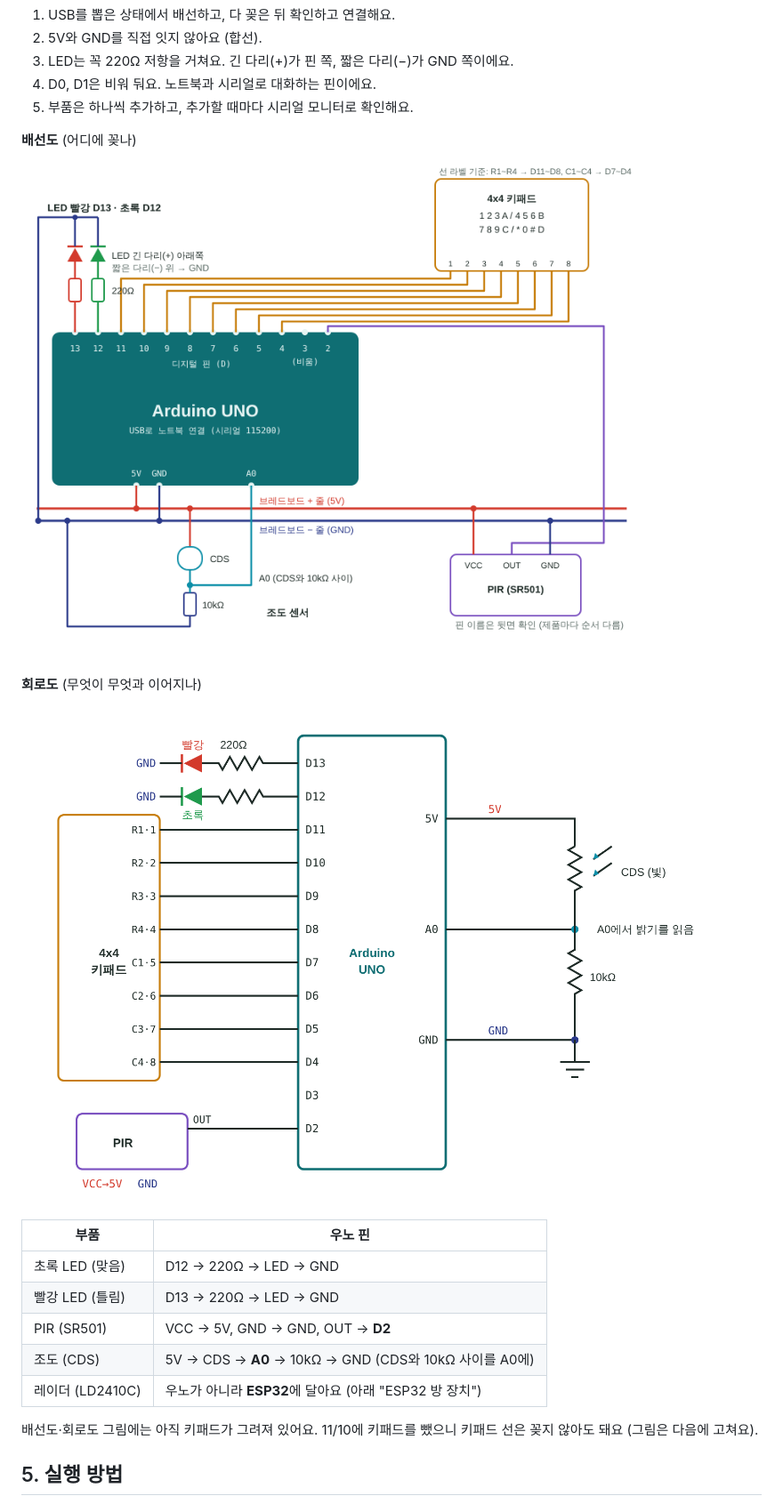
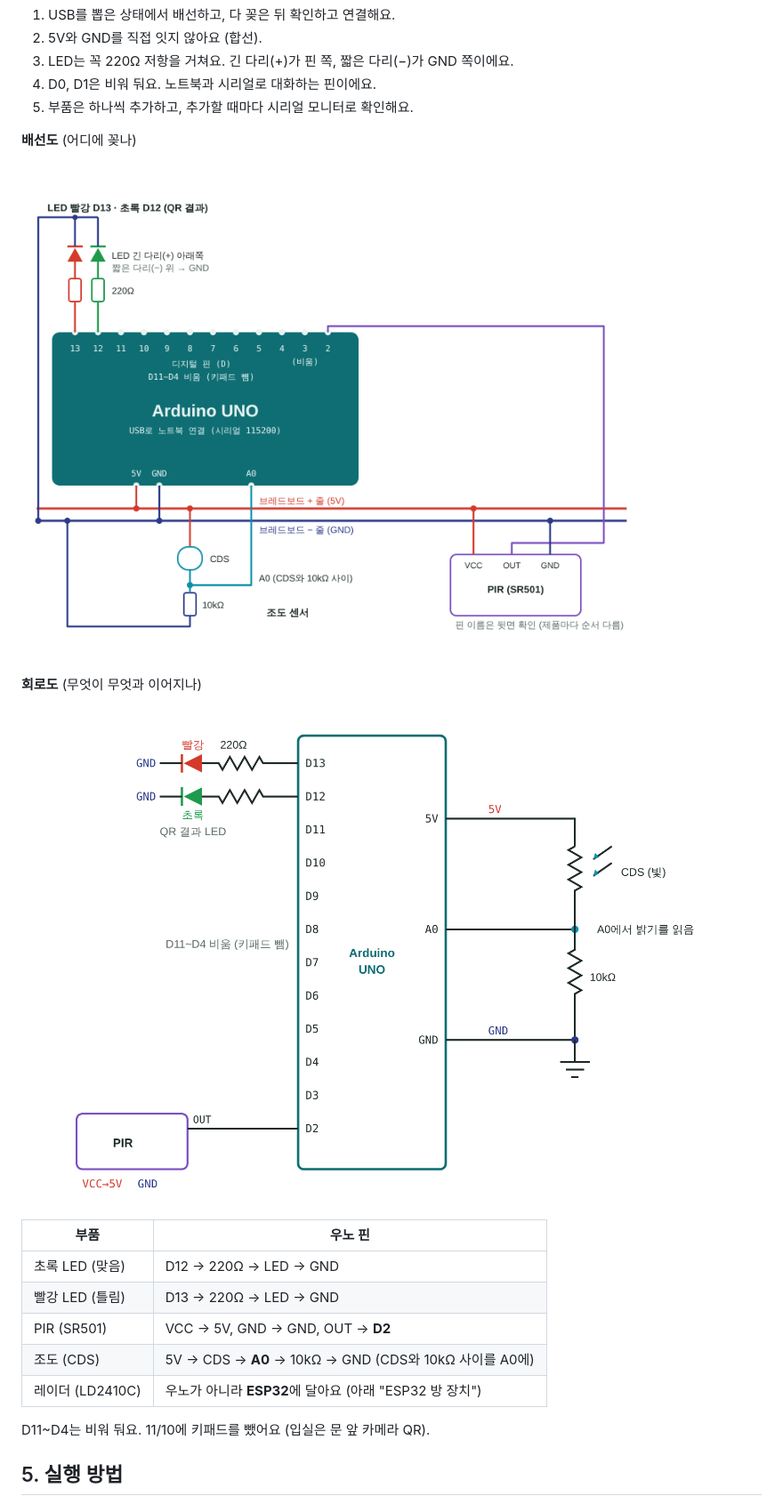
Before and after one commit to AI-go-do/mspace-device, a Markdown page: README.md, the part around the change. Shown at 89% size. Rendered like a GitHub page; pictures changed too: docs/schematic.png, docs/wiring.png.

Commit message:
docs: 배선도·회로도에서 키패드 빼기 (#44)
11/10 키패드 해제에 맞춰 우노 배선도·회로도에서 키패드와 D11~D4 선을 지우고 '비움'으로 적었다.
LED는 QR 결과 표시용으로 남김. png는 svg에서 다시 뽑음(2배).


Claude-Session: https://claude.ai/code/session_01YAvo4zTU5AiyWQadpV6Eq8

Co-authored-by: Claude <noreply@anthropic.com>

```diff
--- a/README.md
+++ b/README.md
@@ -98,7 +98,7 @@ flowchart LR
 | 조도 (CDS) | 5V → CDS → **A0** → 10kΩ → GND (CDS와 10kΩ 사이를 A0에) |
 | 레이더 (LD2410C) | 우노가 아니라 **ESP32**에 달아요 (아래 "ESP32 방 장치") |
 
-배선도·회로도 그림에는 아직 키패드가 그려져 있어요. 11/10에 키패드를 뺐으니 키패드 선은 꽂지 않아도 돼요 (그림은 다음에 고쳐요).
+D11~D4는 비워 둬요. 11/10에 키패드를 뺐어요 (입실은 문 앞 카메라 QR).
 
 ## 5. 실행 방법
 
```
Also changed, not shown: 2 other files.
